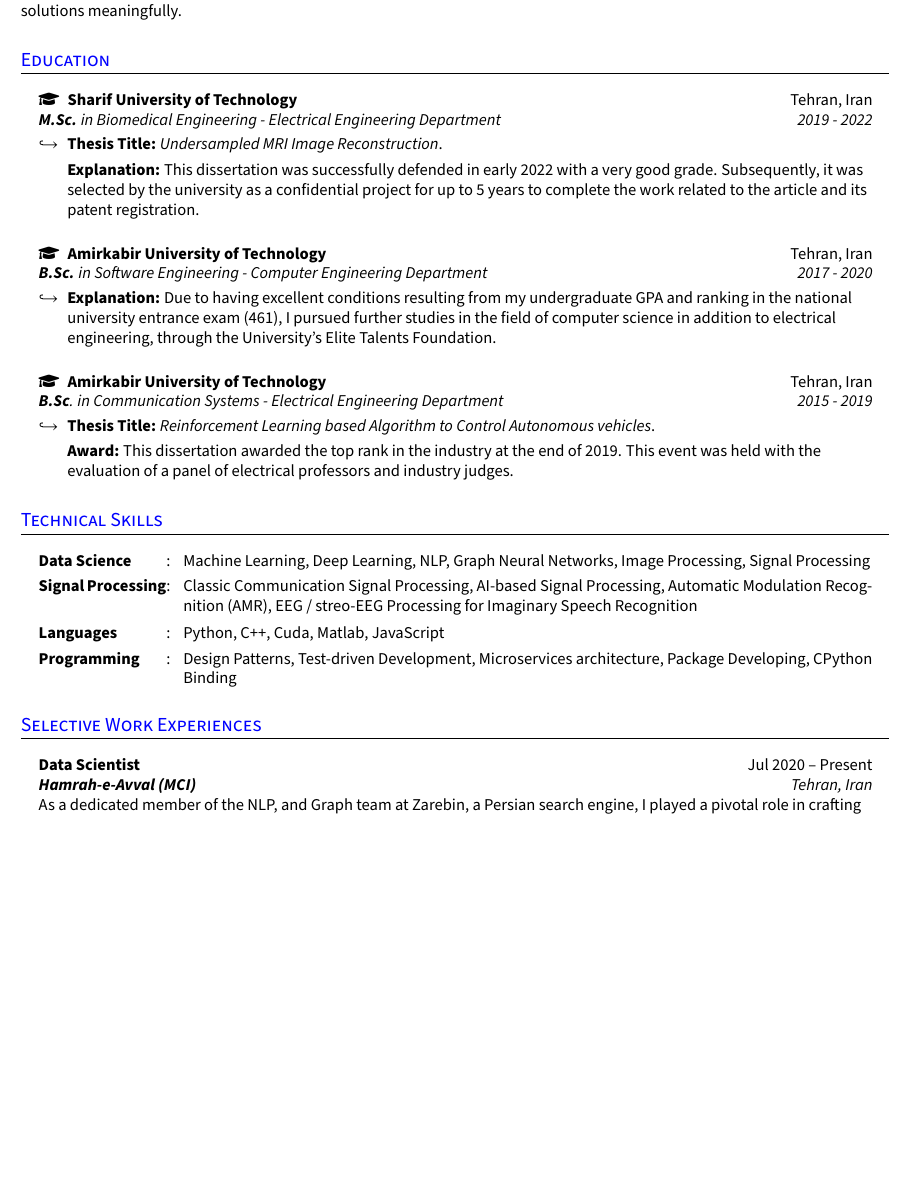
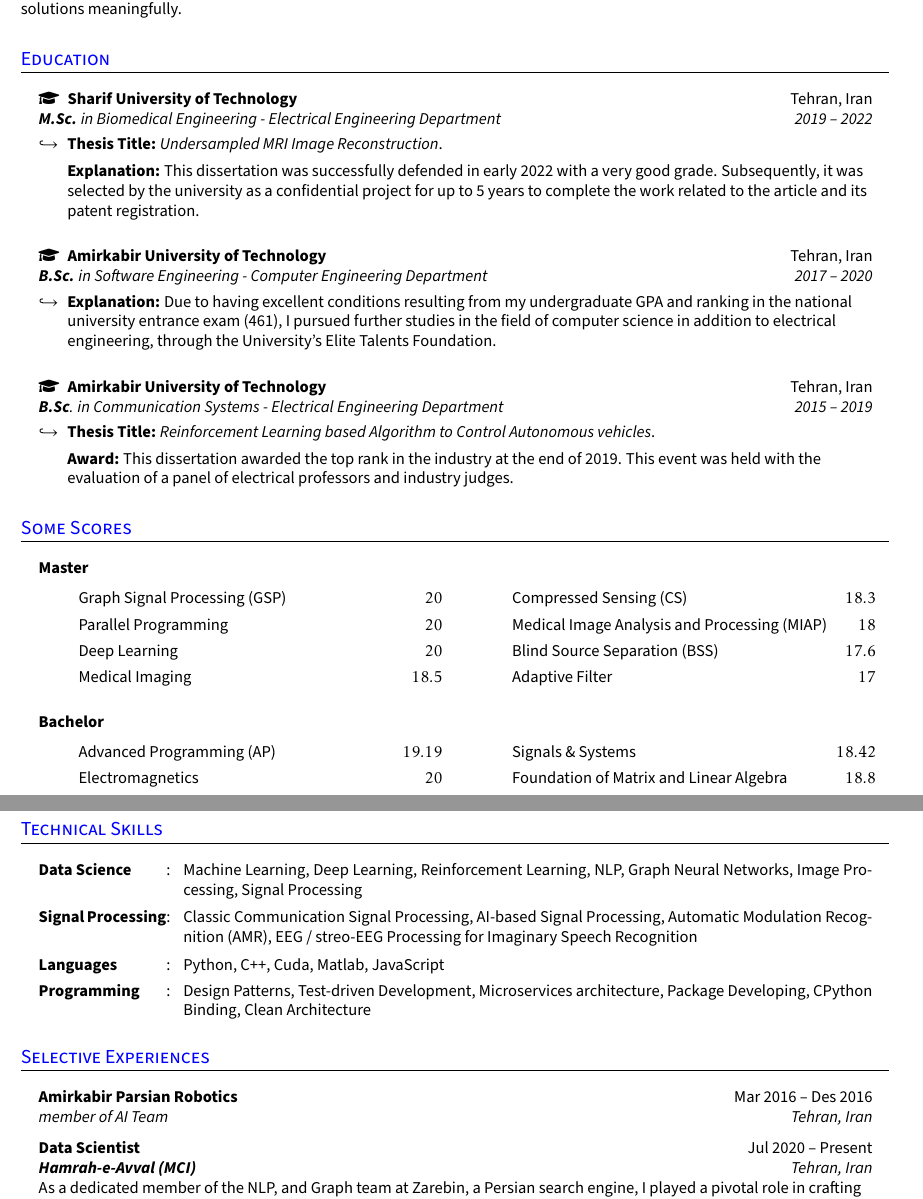
Before and after one commit to MohammadRaziei/resume, a LaTeX CV (resume.tex): part of page 1 of 2 before the commit and two parts of pages 1 and 2 of 3 after it, the two joined at a grey line, cut so that both start at the same text, the shorter picture padded with empty space. Compiled offline with pdfLaTeX.

Commit message:
creating score section

```diff
--- a/resume.tex
+++ b/resume.tex
@@ -118,8 +118,10 @@
 
 % resumeItem renders a bullet point
 \newcommand{\resumeItem}[1]{
-\item\small{#1}
+\item{\small{#1}}
 }
+\newcommand{\resumeItemScore}[2]{\item[]\small#1\hfill#2}
+
 
 % commands to start and end itemization of resumeItem, rightmargin set to 0.11in to avoid the overflow of resumetItem beyond whatever resumeItemHeading is being used
 \newcommand{\resumeItemListStart}{\begin{itemize}[rightmargin=0.11in]}
@@ -237,7 +240,7 @@
 
 % EE SHARIF
 \resumeQuadHeading{\faGraduationCap\hspace{3px} Sharif University of Technology}{Tehran, Iran}
-{\textbf{M.Sc.} in Biomedical Engineering - Electrical Engineering Department}{2019 - 2022}
+{\textbf{M.Sc.} in Biomedical Engineering - Electrical Engineering Department}{2019 -- 2022}
 \begin{subitemize}
 	\item\textbf{Thesis Title:}
 		\textit{Undersampled MRI Image Reconstruction}.
@@ -247,7 +250,7 @@
 \vspace{.5em}
 % CE AUT
 \resumeQuadHeading{\faGraduationCap\hspace{3px} Amirkabir University of Technology}{Tehran, Iran}
-{\textbf{B.Sc.} in Software Engineering - Computer Engineering Department}{2017 - 2020}
+{\textbf{B.Sc.} in Software Engineering - Computer Engineering Department}{2017 -- 2020}
 \begin{subitemize}
 	\item\textbf{Explanation:}
 %		Due to having exceptional conditions, I pursued my studies not only in Electrical Engineering but also in Computer Science as my second field of study through the University of Elite Talents Foundation.
@@ -264,3 +267,34 @@
 \end{subitemize}
 \resumeHeadingListEnd{}
 %---------------------------------------------
+\section{Some Scores}
+%\resumeHeadingListStart{}
+%
+\resumeHeadingListStart{}
+\resumeQuadHeading{Master}{}{}{}\\\vspace{-1.5em}
+
+\begin{multicols}{2}
+\resumeItemListStart{}
+\resumeItemScore{Graph Signal Processing (GSP)}{$20$}
+\resumeItemScore{Parallel Programming}{$20$}
+\resumeItemScore{Deep Learning}{$20$}
+\resumeItemScore{Medical Imaging}{$18.5$}
+\resumeItemScore{Compressed Sensing (CS)}{$18.3$}
+\resumeItemScore{Medical Image Analysis and Processing (MIAP)}{$18$}
+\resumeItemScore{Blind Source Separation (BSS)}{$17.6$}
+\resumeItemScore{Adaptive Filter}{$17$}
+\resumeItemListEnd{}
+\end{multicols}
+
+
+\resumeQuadHeading{Bachelor}{}{}{}\\\vspace{-1.5em}
+\begin{multicols}{2}
+\resumeItemListStart{}
+\resumeItemScore{Advanced Programming (AP)}{$19.19$}
+\resumeItemScore{Electromagnetics}{$20$}
+\resumeItemScore{Digital Signal Processing (DSP)}{$20$}
+\resumeItemScore{Computing Programming}{$20$}
+\resumeItemScore{Logic Circuits}{$20$}
+\resumeItemScore{Signals \& Systems}{$18.42$}
+\resumeItemScore{Foundation of Matrix and Linear Algebra}{$18.8$}
+\resumeItemScore{Computer Architecture \& Microprocessors}{$20$}
@@ -267,3 +306,7 @@
+\resumeHeadingListEnd{}
+
+
+%
 
 
 %--------------SKILLS------------------------
@@ -271,10 +314,10 @@
 
 \section{Technical Skills}
 \resumeHeadingListStart{}
-\resumeSectionType{Data Science}{:}{Machine Learning, Deep Learning, NLP, Graph Neural Networks, Image Processing, Signal Processing}
+\resumeSectionType{Data Science}{:}{Machine Learning, Deep Learning, Reinforcement Learning, NLP, Graph Neural Networks, Image Processing, Signal Processing}
 \resumeSectionType{Signal Processing}{:}{Classic Communication Signal Processing, AI-based Signal Processing, Automatic Modulation Recognition (AMR), EEG / streo-EEG Processing for Imaginary Speech Recognition}
 \resumeSectionType{Languages}{:}{Python, C++, Cuda, Matlab, JavaScript}
-\resumeSectionType{Programming}{:}{Design Patterns, Test-driven Development, Microservices architecture, Package Developing, CPython Binding}
+\resumeSectionType{Programming}{:}{Design Patterns, Test-driven Development, Microservices architecture, Package Developing, CPython Binding, Clean Architecture}
 \resumeHeadingListEnd{}
 %--------------------------------------------
 
@@ -282,8 +325,11 @@
 %-----------EXPERIENCE-----------------------
 % Distill all your talking points to small bullet points which follow the pattern "challenge-action-result" for maximum efficiency. Try to quantify (use numbers) your points whenver possible, highlist words of importance
 
-\section{Selective Work Experiences}
+\section{Selective Experiences}
 \resumeHeadingListStart{}
+\resumeQuadHeading{Amirkabir Parsian Robotics}{Mar 2016 -- Des 2016}
+{member of AI Team}{Tehran, Iran}\\
+
 \resumeQuadHeading{Data Scientist}{Jul 2020 -- Present}
 {\textbf{Hamrah-e-Avval (MCI)}}{Tehran, Iran}\\
 % \justifying
```
Also changed, not shown: resume.tex (8 more changed lines).
